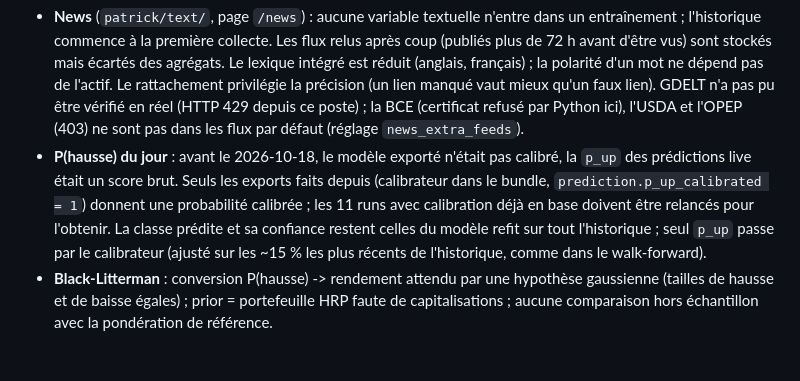
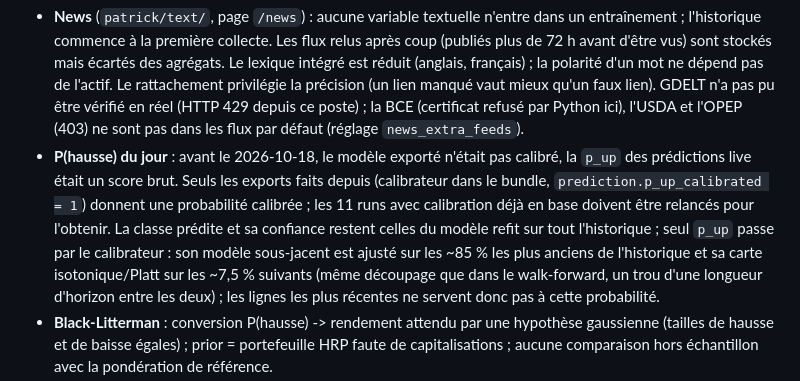
Before and after one commit to LP-D/PATRICK, a Markdown page: KNOWN_ISSUES.md, the part around the change. Rendered like a GitHub page; blank space fills up the shorter version.

Commit message:
docs: découpage exact du calibrateur d'export
Co-Authored-By: Claude Sonnet 5.5 <noreply@anthropic.com>

```diff
--- a/KNOWN_ISSUES.md
+++ b/KNOWN_ISSUES.md
@@ -281,8 +281,9 @@ Parcours complet du dépôt (références cherchées dans le code, les tests, le
 - **P(hausse) du jour** : avant le 2026-10-18, le modèle exporté n'était pas calibré, la `p_up` des prédictions live était un score
   brut. Seuls les exports faits depuis (calibrateur dans le bundle, `prediction.p_up_calibrated = 1`) donnent une probabilité calibrée ;
   les 11 runs avec calibration déjà en base doivent être relancés pour l'obtenir. La classe prédite et sa confiance restent celles
-  du modèle refit sur tout l'historique ; seul `p_up` passe par le calibrateur (ajusté sur les ~15 % les plus récents de l'historique,
-  comme dans le walk-forward).
+  du modèle refit sur tout l'historique ; seul `p_up` passe par le calibrateur : son modèle sous-jacent est ajusté sur les ~85 % les plus anciens
+  de l'historique et sa carte isotonique/Platt sur les ~7,5 % suivants (même découpage que dans le walk-forward, un trou d'une longueur
+  d'horizon entre les deux) ; les lignes les plus récentes ne servent donc pas à cette probabilité.
 - **Black-Litterman** : conversion P(hausse) -> rendement attendu par une hypothèse gaussienne (tailles de hausse et de baisse égales) ;
   prior = portefeuille HRP faute de capitalisations ; aucune comparaison hors échantillon avec la pondération de référence.
 - `tests/test_desktop_runtime.py::test_kill_process_tree_spares_the_caller_even_when_it_is_a_descendant` échoue sur ce poste, lancé
```
